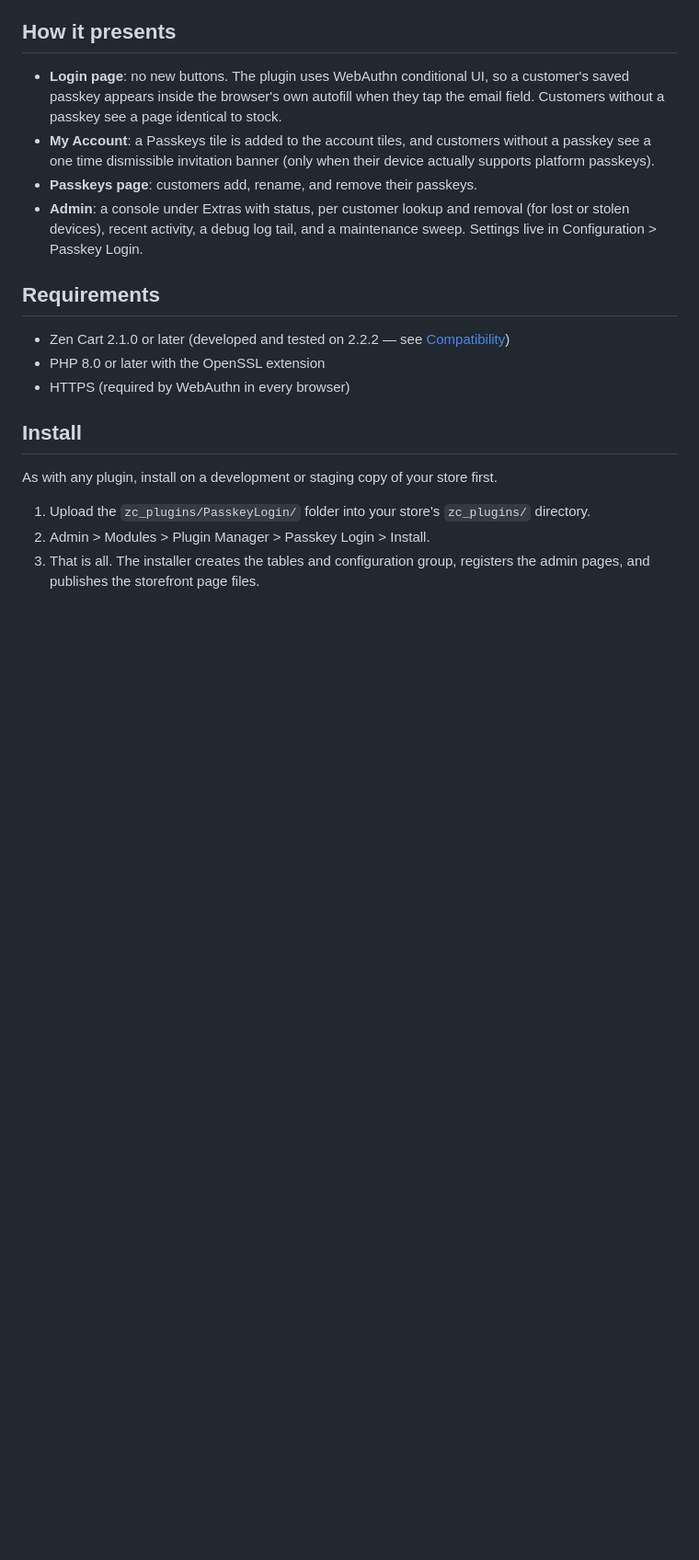
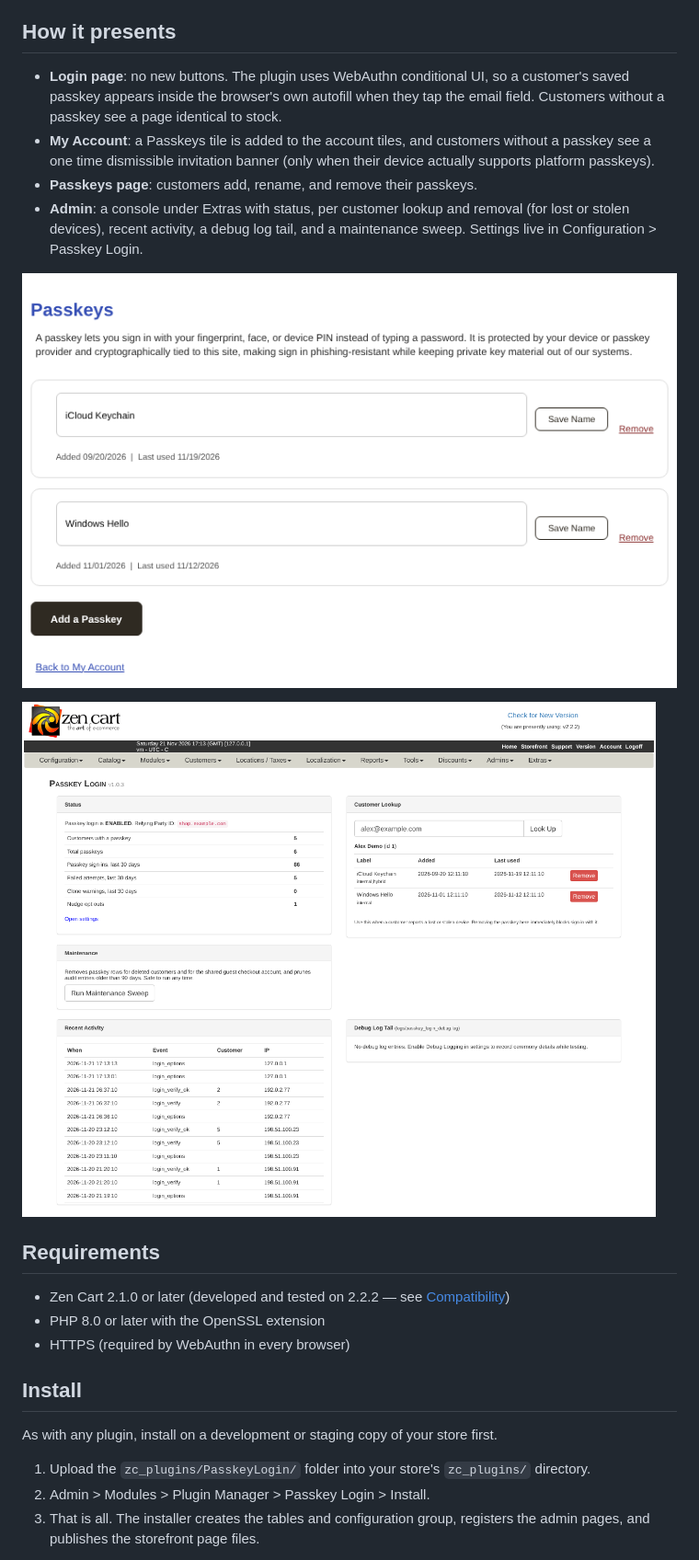
Before and after one commit to CcMarc/PasskeyLogin, a Markdown page: README.md, the part around the change. Shown at 92% size. Drawn GitHub-style; pictures changed too: images/console.png (added), images/passkeys-page.png (added); blank space fills up the shorter version.

Commit message:
README: add screenshots of the Passkeys page and the admin console

```diff
--- a/README.md
+++ b/README.md
@@ -29,6 +29,10 @@ an attacker to steal from the store database except a public key.
 - **Admin**: a console under Extras with status, per customer lookup and
   removal (for lost or stolen devices), recent activity, a debug log tail,
   and a maintenance sweep. Settings live in Configuration > Passkey Login.
+
+![The Passkeys page in My Account](images/passkeys-page.png)
+
+![The admin console](images/console.png)
 
 ## Requirements
 
```
